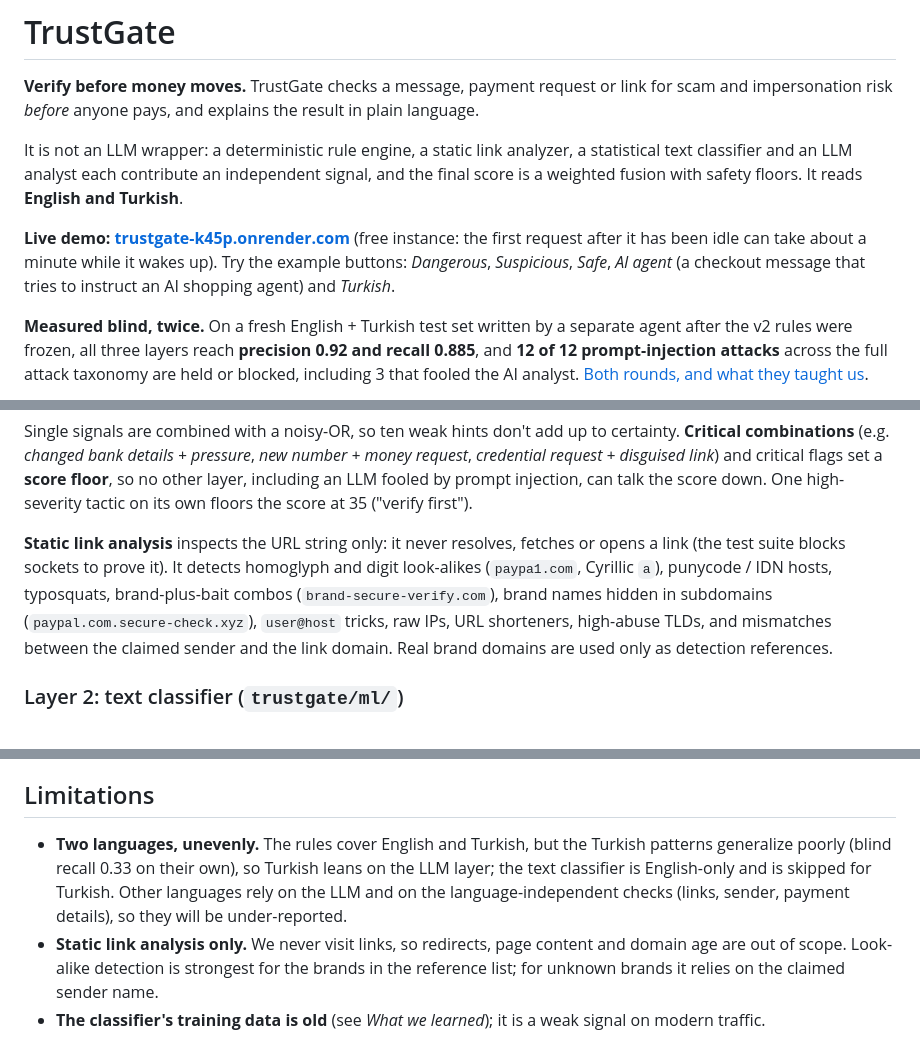
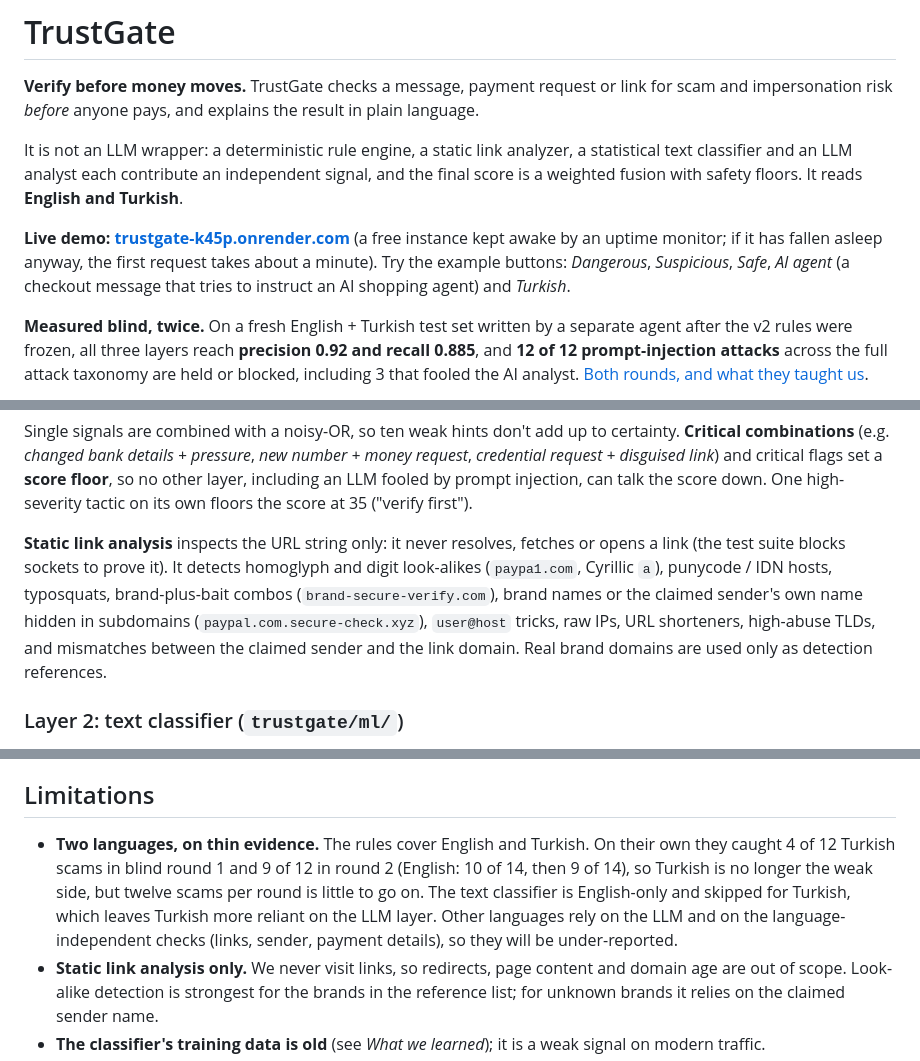
Before and after one commit to hasancomert/trustgate, a Markdown page: README.md, 3 parts joined by grey strips. Rendered like a GitHub page.

Commit message:
README: final read-through fixes
- Turkish limitation: the rules alone caught 4 of 12 Turkish scams in blind
  round 1 but 9 of 12 in round 2 (English 10/14, then 9/14); the old line
  still quoted only the round-1 figure.
- Live demo note: the instance is kept awake by an uptime monitor now.
- Link analysis also catches the claimed sender's own name in a subdomain
  (a v2 check the list did not mention).

Every other figure was checked against the code and eval/results.

Co-Authored-By: Claude Opus 5.5 <noreply@anthropic.com>
Claude-Session: https://claude.ai/code/session_017X4Q9tfuiWkJ59gbm2gDrh

```diff
--- a/README.md
+++ b/README.md
@@ -4,7 +4,7 @@
 
 It is not an LLM wrapper: a deterministic rule engine, a static link analyzer, a statistical text classifier and an LLM analyst each contribute an independent signal, and the final score is a weighted fusion with safety floors. It reads **English and Turkish**.
 
-**Live demo: [trustgate-k45p.onrender.com](https://trustgate-k45p.onrender.com)** (free instance: the first request after it has been idle can take about a minute while it wakes up). Try the example buttons: *Dangerous*, *Suspicious*, *Safe*, *AI agent* (a checkout message that tries to instruct an AI shopping agent) and *Turkish*.
+**Live demo: [trustgate-k45p.onrender.com](https://trustgate-k45p.onrender.com)** (a free instance kept awake by an uptime monitor; if it has fallen asleep anyway, the first request takes about a minute). Try the example buttons: *Dangerous*, *Suspicious*, *Safe*, *AI agent* (a checkout message that tries to instruct an AI shopping agent) and *Turkish*.
 
 **Measured blind, twice.** On a fresh English + Turkish test set written by a separate agent after the v2 rules were frozen, all three layers reach **precision 0.92 and recall 0.885**, and **12 of 12 prompt-injection attacks** across the full attack taxonomy are held or blocked, including 3 that fooled the AI analyst. [Both rounds, and what they taught us](#evaluation).
 
@@ -85,7 +85,7 @@ Deterministic, explainable and fast (well under 50 ms on a typical message). Pat
 
 Single signals are combined with a noisy-OR, so ten weak hints don't add up to certainty. **Critical combinations** (e.g. *changed bank details + pressure*, *new number + money request*, *credential request + disguised link*) and critical flags set a **score floor**, so no other layer, including an LLM fooled by prompt injection, can talk the score down. One high-severity tactic on its own floors the score at 35 ("verify first").
 
-**Static link analysis** inspects the URL string only: it never resolves, fetches or opens a link (the test suite blocks sockets to prove it). It detects homoglyph and digit look-alikes (`paypa1.com`, Cyrillic `а`), punycode / IDN hosts, typosquats, brand-plus-bait combos (`brand-secure-verify.com`), brand names hidden in subdomains (`paypal.com.secure-check.xyz`), `user@host` tricks, raw IPs, URL shorteners, high-abuse TLDs, and mismatches between the claimed sender and the link domain. Real brand domains are used only as detection references.
+**Static link analysis** inspects the URL string only: it never resolves, fetches or opens a link (the test suite blocks sockets to prove it). It detects homoglyph and digit look-alikes (`paypa1.com`, Cyrillic `а`), punycode / IDN hosts, typosquats, brand-plus-bait combos (`brand-secure-verify.com`), brand names or the claimed sender's own name hidden in subdomains (`paypal.com.secure-check.xyz`), `user@host` tricks, raw IPs, URL shorteners, high-abuse TLDs, and mismatches between the claimed sender and the link domain. Real brand domains are used only as detection references.
 
 ### Layer 2: text classifier (`trustgate/ml/`)
 
@@ -341,7 +341,7 @@ The rule engine flags **0.0% of the 4,827 legitimate SMS** and **0.4% of a 25% s
 
 ## Limitations
 
-- **Two languages, unevenly.** The rules cover English and Turkish, but the Turkish patterns generalize poorly (blind recall 0.33 on their own), so Turkish leans on the LLM layer; the text classifier is English-only and is skipped for Turkish. Other languages rely on the LLM and on the language-independent checks (links, sender, payment details), so they will be under-reported.
+- **Two languages, on thin evidence.** The rules cover English and Turkish. On their own they caught 4 of 12 Turkish scams in blind round 1 and 9 of 12 in round 2 (English: 10 of 14, then 9 of 14), so Turkish is no longer the weak side, but twelve scams per round is little to go on. The text classifier is English-only and skipped for Turkish, which leaves Turkish more reliant on the LLM layer. Other languages rely on the LLM and on the language-independent checks (links, sender, payment details), so they will be under-reported.
 - **Static link analysis only.** We never visit links, so redirects, page content and domain age are out of scope. Look-alike detection is strongest for the brands in the reference list; for unknown brands it relies on the claimed sender name.
 - **The classifier's training data is old** (see *What we learned*); it is a weak signal on modern traffic.
 - **No AI-text detection, by design.** TrustGate judges what a message asks you to do, not who or what wrote it.
```
